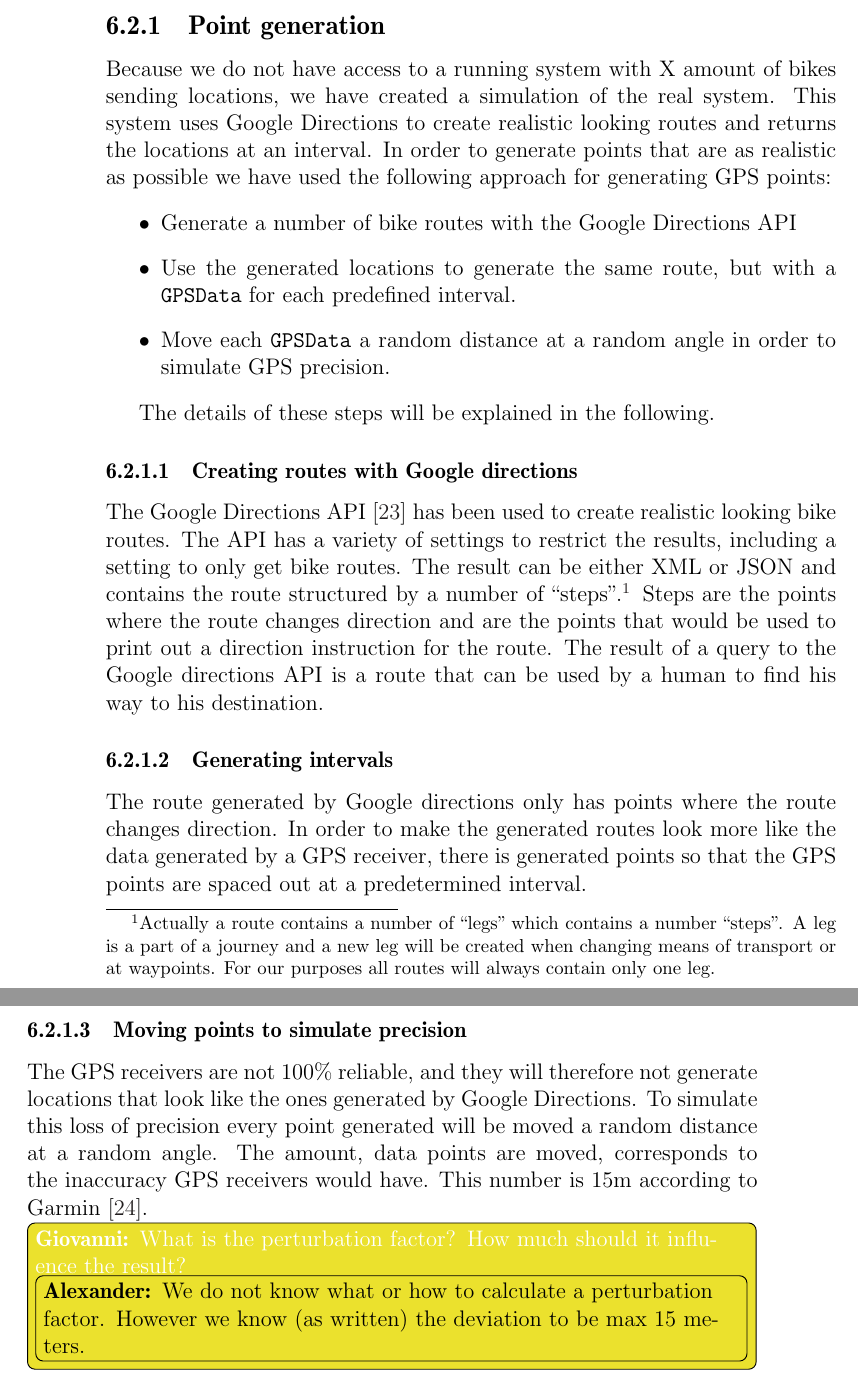
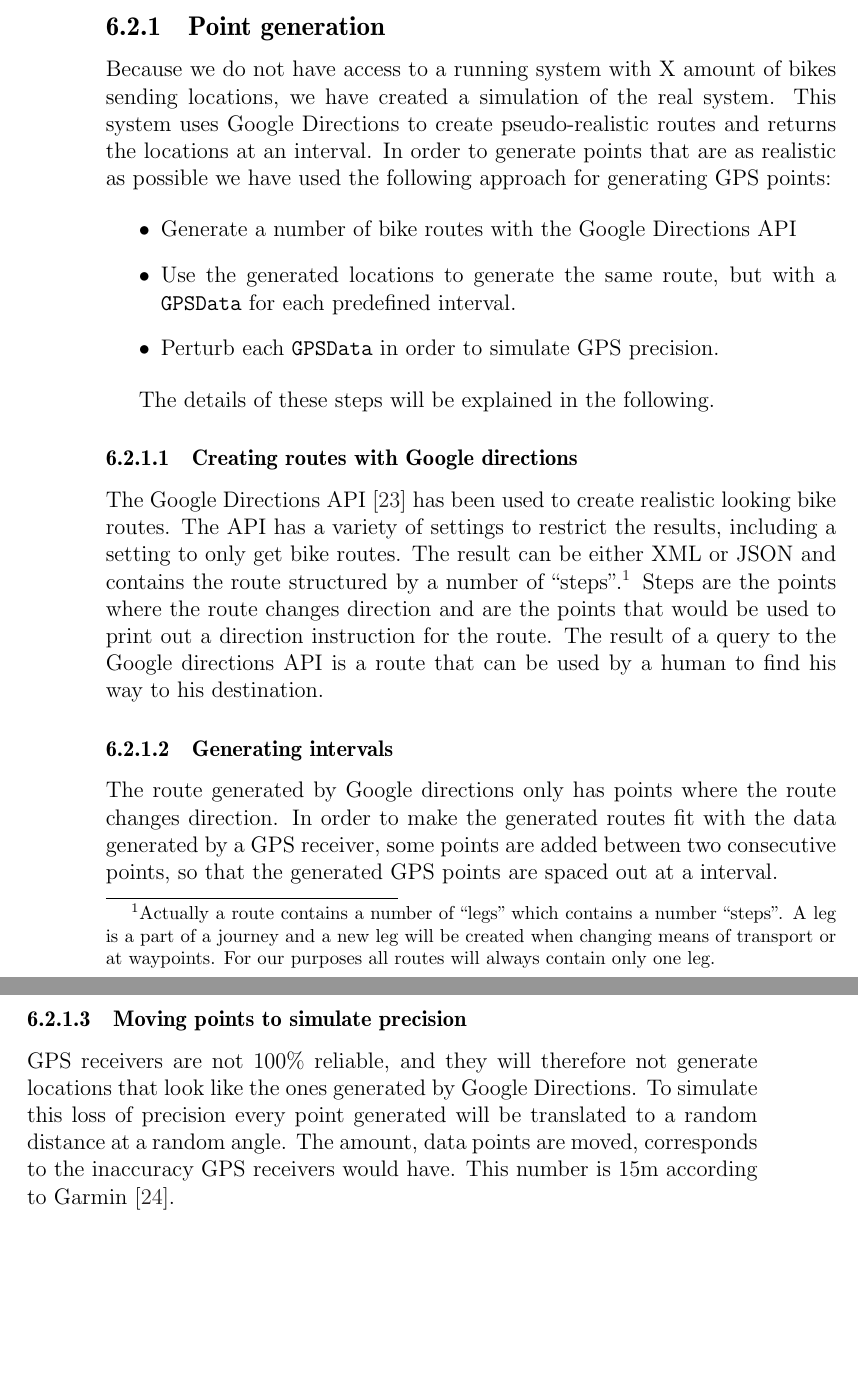
Before and after one commit to sw701e14/report, a LaTeX thesis (main.tex, which reads content/data_simulation.tex): two parts of pages 48 and 49 of 60, joined at a grey line, cut so that both start at the same text, the shorter picture padded with empty space. Compiled offline with pdfLaTeX; a LaTeX package or settings file that is missing is left out.

Commit message:
Giovanni corrections for 6.2

```diff
--- a/content/data_simulation.tex
+++ b/content/data_simulation.tex
@@ -6,13 +6,13 @@ Because we do not have bikes with GPS receivers at our disposal, we need to crea
 
 \subsection{Point generation}
 Because we do not have access to a running system with X amount of bikes sending locations, we have created a simulation of the real system.
-This system uses Google Directions to create realistic looking routes and returns the locations at an interval.
+This system uses Google Directions to create pseudo-realistic routes and returns the locations at an interval.
 In order to generate points that are as realistic as possible we have used the following approach for generating GPS points:
 
 \begin{itemize}
 \item Generate a number of bike routes with the Google Directions API
 \item Use the generated locations to generate the same route, but with a \texttt{GPSData} for each predefined interval.
-\item Move each \texttt{GPSData} a random distance at a random angle in order to simulate GPS precision.
+\item Perturb each \texttt{GPSData} in order to simulate GPS precision.
 \end{itemize}
 
 The details of these steps will be explained in the following.
@@ -28,10 +28,9 @@ The result of a query to the Google directions API is a route that can be used b
 
 \subsubsection{Generating intervals}
 The route generated by Google directions only has points where the route changes direction.
-In order to make the generated routes look more like the data generated by a GPS receiver, there is generated points so that the GPS points are spaced out at a predetermined interval.
+In order to make the generated routes fit with the data generated by a GPS receiver, some points are added between two consecutive points, so that the generated GPS points are spaced out at a interval.
 
 \subsubsection{Moving points to simulate precision}
-The GPS receivers are not 100\% reliable, and they will therefore not generate locations that look like the ones generated by Google Directions.
-To simulate this loss of precision every point generated will be moved a random distance at a random angle.
+GPS receivers are not 100\% reliable, and they will therefore not generate locations that look like the ones generated by Google Directions.
+To simulate this loss of precision every point generated will be translated to a random distance at a random angle.
 The amount, data points are moved, corresponds to the inaccuracy GPS receivers would have. This number is 15m according to \citet{garmingps}.
-\giovanni{What is the perturbation factor? How much should it influence the result?\alexander{We do not know what or how to calculate a perturbation factor. However we know (as written) the deviation to be max 15 meters.}}
```
